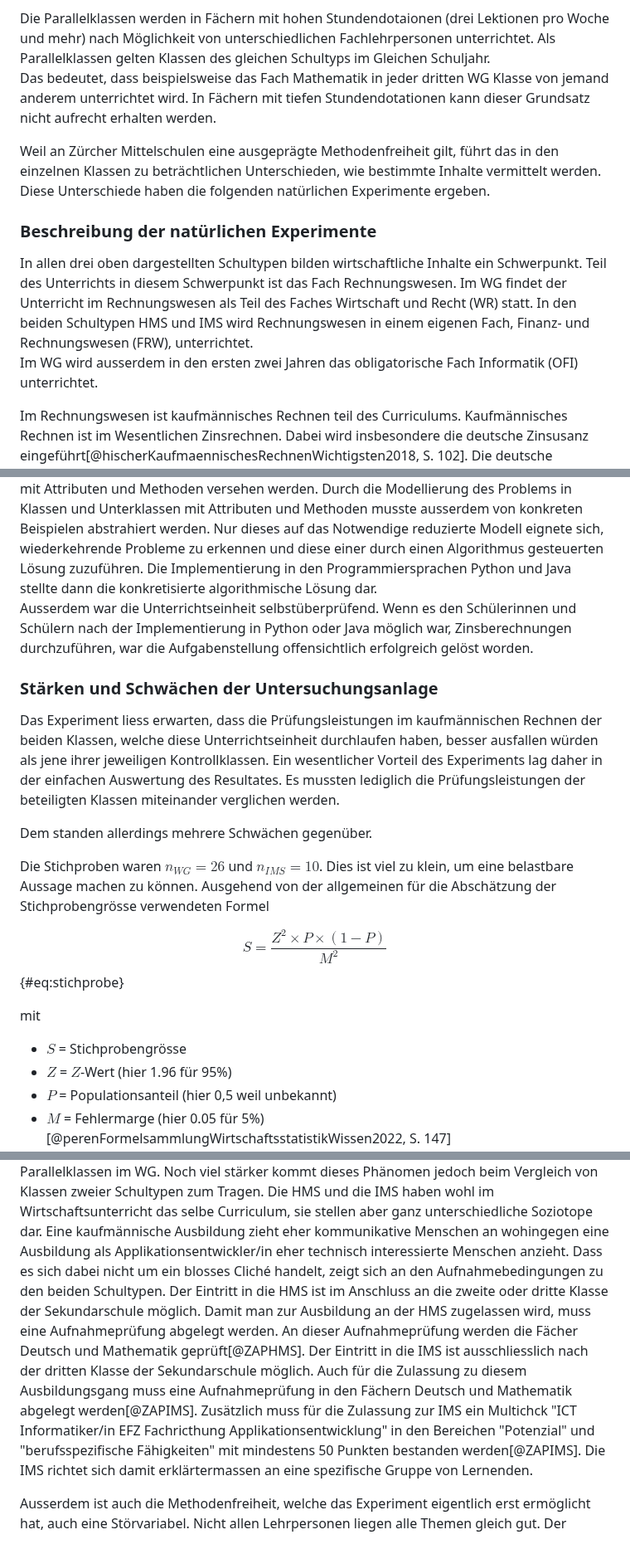
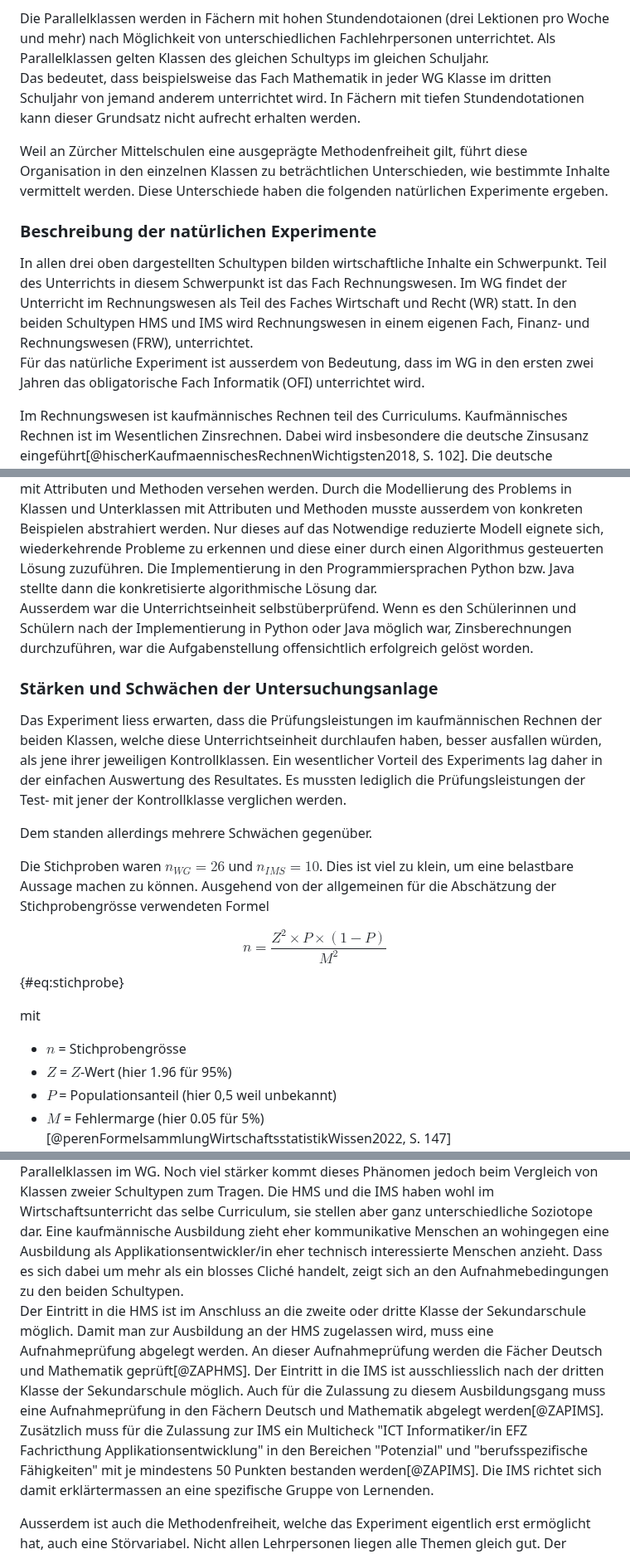
Before and after one commit to Jacques-Mock-Schindler/impactofct, a Markdown page: docs/sections/methode.md, 3 parts joined by grey strips. Shown at 83% size. Drawn GitHub-style.

```diff
--- a/docs/sections/methode.md
+++ b/docs/sections/methode.md
@@ -81,14 +83,16 @@ Schultypen unterrichtet:
 Die Parallelklassen werden in Fächern mit hohen Stundendotaionen
 (drei Lektionen pro Woche und mehr) nach  Möglichkeit von
 unterschiedlichen Fachlehrpersonen unterrichtet. Als Parallelklassen
-gelten Klassen des gleichen Schultyps im Gleichen Schuljahr.
+gelten Klassen des gleichen Schultyps im gleichen Schuljahr.
 Das bedeutet, dass beispielsweise das Fach Mathematik in jeder
-dritten WG Klasse von jemand anderem unterrichtet wird. In Fächern mit
+WG Klasse im dritten Schuljahr von jemand anderem unterrichtet wird. In
+Fächern mit
 tiefen Stundendotationen kann dieser Grundsatz nicht aufrecht erhalten
 werden.
 
 Weil an Zürcher Mittelschulen eine ausgeprägte Methodenfreiheit gilt,
-führt das in den einzelnen Klassen zu beträchtlichen Unterschieden,
+führt diese Organisation in den einzelnen Klassen zu beträchtlichen
+Unterschieden,
 wie bestimmte Inhalte vermittelt werden. Diese Unterschiede haben
 die folgenden natürlichen Experimente ergeben.
 
@@ -101,8 +105,9 @@ Im WG findet der Unterricht im Rechnungswesen als Teil des Faches
 Wirtschaft und Recht (WR) statt. In den beiden Schultypen HMS und IMS
 wird Rechnungswesen in einem eigenen Fach, Finanz- und Rechnungswesen
 (FRW), unterrichtet.
-Im WG wird ausserdem in den ersten zwei Jahren das
-obligatorische Fach Informatik (OFI) unterrichtet.
+Für das natürliche Experiment ist ausserdem von Bedeutung, dass im WG in
+den ersten zwei Jahren das obligatorische Fach Informatik (OFI)
+unterrichtet wird.
 
 Im Rechnungswesen ist kaufmännisches Rechnen teil des Curriculums.
 Kaufmännisches Rechnen ist im Wesentlichen Zinsrechnen. Dabei wird
@@ -168,7 +185,7 @@ Problems in Klassen und Unterklassen mit Attributen und Methoden musste
 ausserdem von konkreten Beispielen abstrahiert werden. Nur dieses auf
 das Notwendige reduzierte Modell eignete sich, wiederkehrende Probleme
 zu erkennen und diese einer durch einen Algorithmus gesteuerten Lösung
-zuzuführen. Die Implementierung in den Programmiersprachen Python und
+zuzuführen. Die Implementierung in den Programmiersprachen Python bzw.
 Java stellte dann die konkretisierte algorithmische Lösung dar.
 Ausserdem war die Unterrichtseinheit selbstüberprüfend. Wenn es den
 Schülerinnen und Schülern nach der Implementierung in Python oder Java
@@ -179,11 +196,12 @@ offensichtlich erfolgreich gelöst worden.
 
 Das Experiment liess erwarten, dass die Prüfungsleistungen im
 kaufmännischen Rechnen der beiden Klassen, welche diese
-Unterrichtseinheit durchlaufen haben, besser ausfallen würden als jene
+Unterrichtseinheit durchlaufen haben, besser ausfallen würden, als jene
 ihrer jeweiligen Kontrollklassen. Ein wesentlicher Vorteil des
 Experiments lag daher in der einfachen Auswertung des Resultates. Es
-mussten lediglich die Prüfungsleistungen der beteiligten Klassen
-miteinander verglichen werden.
+mussten lediglich die Prüfungsleistungen der Test- mit jener der
+Kontrollklasse
+verglichen werden.
 
 Dem standen allerdings mehrere Schwächen gegenüber.
 
@@ -193,11 +211,11 @@ Ausgehend von der
 allgemeinen für die Abschätzung der Stichprobengrösse verwendeten
 Formel
 
- $$S = \frac{Z^2 \times P \times (1-P)}{M^2}$$ {#eq:stichprobe}
+ $$n = \frac{Z^2 \times P \times (1-P)}{M^2}$$ {#eq:stichprobe}
 
 mit
 
-* $S$ = Stichprobengrösse
+* $n$ = Stichprobengrösse
 * $Z$ = $Z$-Wert (hier 1.96 für 95%)
 * $P$ = Populationsanteil (hier 0,5 weil unbekannt)
 * $M$ = Fehlermarge (hier 0.05 für
@@ -237,8 +255,9 @@ haben wohl im Wirtschaftsunterricht das selbe Curriculum, sie stellen
 aber ganz unterschiedliche Soziotope dar. Eine kaufmännische Ausbildung
 zieht eher kommunikative Menschen an wohingegen eine Ausbildung als
 Applikationsentwickler/in eher technisch interessierte Menschen anzieht.
-Dass es sich dabei nicht um ein blosses Cliché handelt, zeigt sich an
-den Aufnahmebedingungen zu den beiden Schultypen. Der Eintritt in die
+Dass es sich dabei um mehr als ein blosses Cliché handelt, zeigt sich an
+den Aufnahmebedingungen zu den beiden Schultypen.
+Der Eintritt in die
 HMS ist im Anschluss an die zweite oder dritte Klasse der Sekundarschule
 möglich. Damit man zur Ausbildung an der HMS zugelassen wird, muss eine
 Aufnahmeprüfung abgelegt werden. An dieser Aufnahmeprüfung werden die
@@ -247,9 +266,9 @@ ist ausschliesslich nach der dritten Klasse der Sekundarschule möglich.
 Auch für die Zulassung zu diesem Ausbildungsgang muss eine
 Aufnahmeprüfung in den Fächern Deutsch und Mathematik abgelegt
 werden[@ZAPIMS]. Zusätzlich muss für die Zulassung zur IMS
-ein Multichck "ICT Informatiker/in EFZ Fachricthung
+ein Multicheck "ICT Informatiker/in EFZ Fachricthung
 Applikationsentwicklung" in den Bereichen "Potenzial" und
-"berufsspezifische Fähigkeiten" mit mindestens 50 Punkten bestanden
+"berufsspezifische Fähigkeiten" mit je mindestens 50 Punkten bestanden
 werden[@ZAPIMS]. Die IMS richtet sich damit
 erklärtermassen an eine spezifische Gruppe von Lernenden.
 
```
Also changed, not shown: other parts of docs/sections/methode.md (+52 -30 lines).
